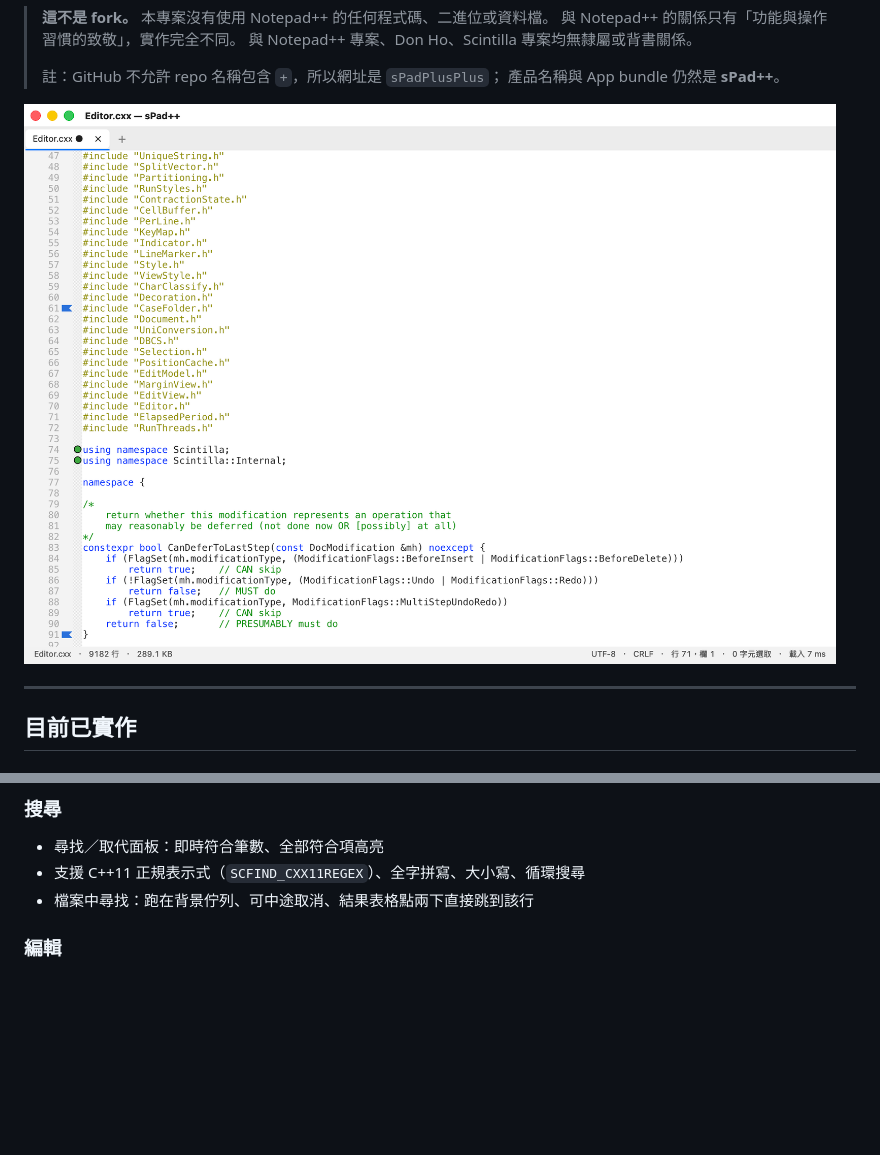
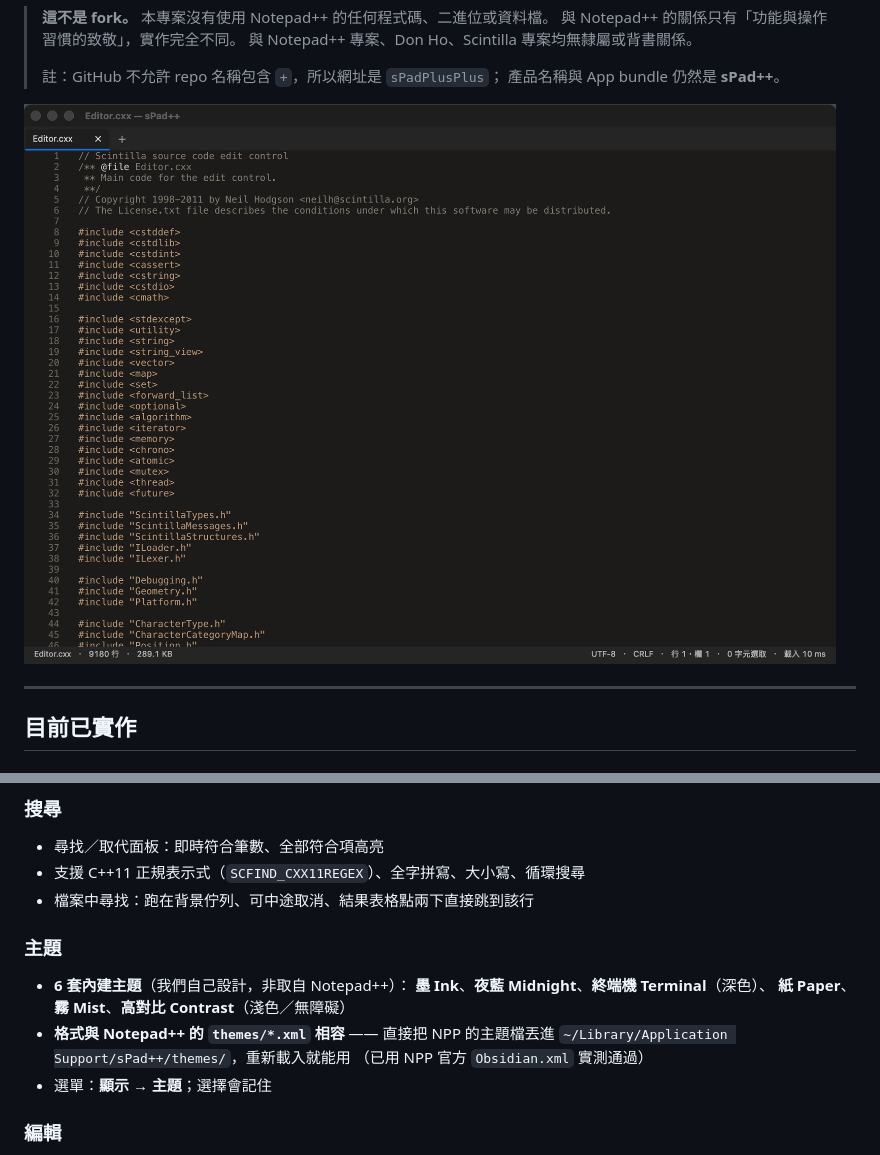
Before and after one commit to tommy1616/sPadPlusPlus, a Markdown page: README.md, 2 parts joined by grey strips. GitHub-like rendering; pictures changed too: docs/screenshot.png; blank space fills up the shorter version.

```diff
--- a/README.md
+++ b/README.md
@@ -33,6 +33,16 @@
 - 尋找／取代面板：即時符合筆數、全部符合項高亮
 - 支援 C++11 正規表示式（`SCFIND_CXX11REGEX`）、全字拼寫、大小寫、循環搜尋
 - 檔案中尋找：跑在背景佇列、可中途取消、結果表格點兩下直接跳到該行
+
+### 主題
+
+- **6 套內建主題**（我們自己設計，非取自 Notepad++）：
+  **墨 Ink**、**夜藍 Midnight**、**終端機 Terminal**（深色）、
+  **紙 Paper**、**霧 Mist**、**高對比 Contrast**（淺色／無障礙）
+- **格式與 Notepad++ 的 `themes/*.xml` 相容** —— 直接把 NPP 的主題檔丟進
+  `~/Library/Application Support/sPad++/themes/`，重新載入就能用
+  （已用 NPP 官方 `Obsidian.xml` 實測通過）
+- 選單：**顯示 → 主題**；選擇會記住
 
 ### 編輯
 
```
Also changed, not shown: 9 other files.
